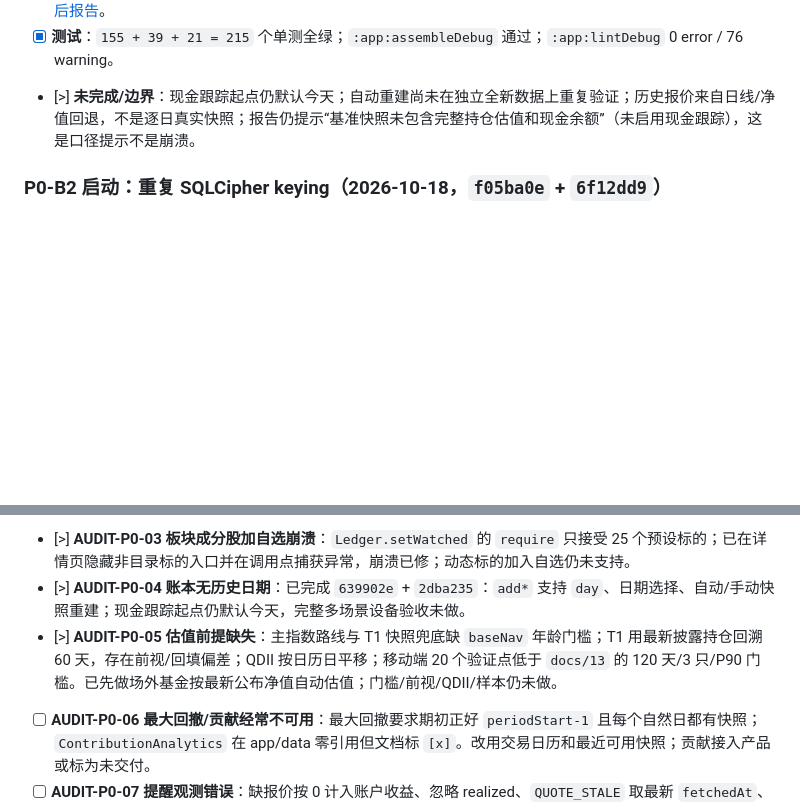
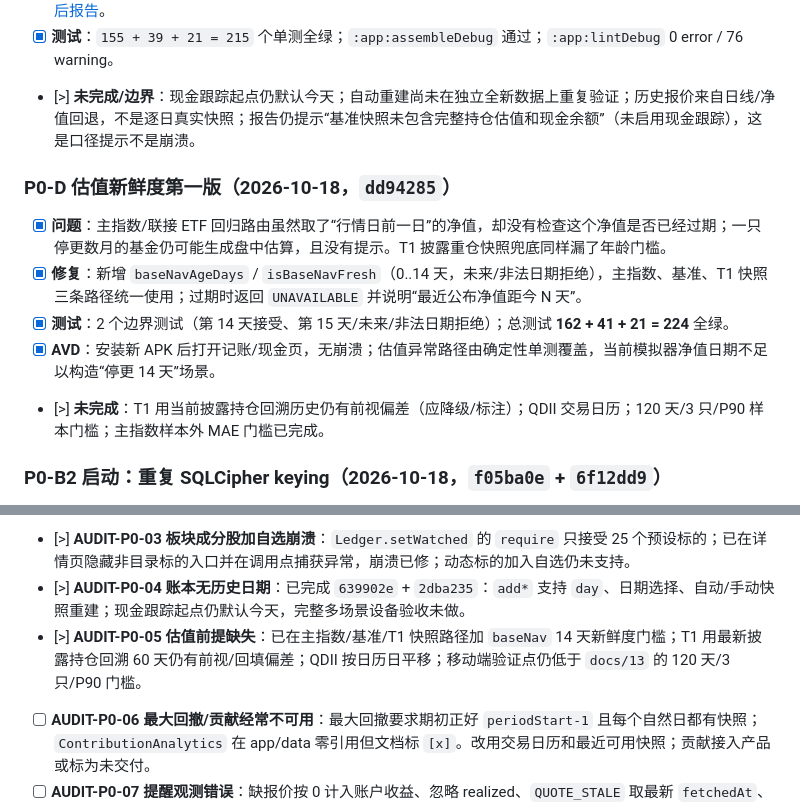
Before and after one commit to JUANWANG-BUAA/kestrel-ledger, a Markdown page: docs/14-全量优化任务清单.md, 2 parts joined by grey strips. Rendered like a GitHub page; blank space fills up the shorter version.

```diff
--- a/docs/14-全量优化任务清单.md
+++ b/docs/14-全量优化任务清单.md
@@ -541,6 +541,14 @@
 - [x] **测试**：`155 + 39 + 21 = 215` 个单测全绿；`:app:assembleDebug` 通过；`:app:lintDebug` 0 error / 76 warning。
 - [>] **未完成/边界**：现金跟踪起点仍默认今天；自动重建尚未在独立全新数据上重复验证；历史报价来自日线/净值回退，不是逐日真实快照；报告仍提示“基准快照未包含完整持仓估值和现金余额”（未启用现金跟踪），这是口径提示不是崩溃。
 
+### P0-D 估值新鲜度第一版（2026-10-18，`dd94285`）
+
+- [x] **问题**：主指数/联接 ETF 回归路由虽然取了“行情日前一日”的净值，却没有检查这个净值是否已经过期；一只停更数月的基金仍可能生成盘中估算，且没有提示。T1 披露重仓快照兜底同样漏了年龄门槛。
+- [x] **修复**：新增 `baseNavAgeDays` / `isBaseNavFresh`（0..14 天，未来/非法日期拒绝），主指数、基准、T1 快照三条路径统一使用；过期时返回 `UNAVAILABLE` 并说明“最近公布净值距今 N 天”。
+- [x] **测试**：2 个边界测试（第 14 天接受、第 15 天/未来/非法日期拒绝）；总测试 **162 + 41 + 21 = 224** 全绿。
+- [x] **AVD**：安装新 APK 后打开记账/现金页，无崩溃；估值异常路径由确定性单测覆盖，当前模拟器净值日期不足以构造“停更 14 天”场景。
+- [>] **未完成**：T1 用当前披露持仓回溯历史仍有前视偏差（应降级/标注）；QDII 交易日历；120 天/3 只/P90 样本门槛；主指数样本外 MAE 门槛已完成。
+
 ### P0-B2 启动：重复 SQLCipher keying（2026-10-18，`f05ba0e` + `6f12dd9`）
 
 - [x] **定位**：`recoverOrMigrate` 在正常启动时先 `isEncryptedDatabase` 打开一次并做 `cipher_status` 校验，紧接着 `LedgerOpenHelper` 再打开一次；AVD 日志能看到两次 `Database keying`，其中一次纯属重复。
@@ -584,7 +592,7 @@
 - [x] **AUDIT-P0-02 Android 12 及以下通知静默丢失**：`AlertNotifier.hasPermission` 无条件检查 Android 13 的 `POST_NOTIFICATIONS`；已按 SDK 分支，低版本使用 `areNotificationsEnabled`，授权文案/按钮同步修正。
 - [>] **AUDIT-P0-03 板块成分股加自选崩溃**：`Ledger.setWatched` 的 `require` 只接受 25 个预设标的；已在详情页隐藏非目录标的入口并在调用点捕获异常，崩溃已修；动态标的加入自选仍未支持。
 - [>] **AUDIT-P0-04 账本无历史日期**：已完成 `639902e` + `2dba235`：`add*` 支持 `day`、日期选择、自动/手动快照重建；现金跟踪起点仍默认今天，完整多场景设备验收未做。
-- [>] **AUDIT-P0-05 估值前提缺失**：主指数路线与 T1 快照兜底缺 `baseNav` 年龄门槛；T1 用最新披露持仓回溯 60 天，存在前视/回填偏差；QDII 按日历日平移；移动端 20 个验证点低于 `docs/13` 的 120 天/3 只/P90 门槛。已先做场外基金按最新公布净值自动估值；门槛/前视/QDII/样本仍未做。
+- [>] **AUDIT-P0-05 估值前提缺失**：已在主指数/基准/T1 快照路径加 `baseNav` 14 天新鲜度门槛；T1 用最新披露持仓回溯 60 天仍有前视/回填偏差；QDII 按日历日平移；移动端验证点仍低于 `docs/13` 的 120 天/3 只/P90 门槛。
 - [ ] **AUDIT-P0-06 最大回撤/贡献经常不可用**：最大回撤要求期初正好 `periodStart-1` 且每个自然日都有快照；`ContributionAnalytics` 在 app/data 零引用但文档标 `[x]`。改用交易日历和最近可用快照；贡献接入产品或标为未交付。
 - [ ] **AUDIT-P0-07 提醒观测错误**：缺报价按 0 计入账户收益、忽略 realized、`QUOTE_STALE` 取最新 `fetchedAt`、`FUND_ESTIMATE_ABOVE` 永远为 null、不检查观测时间。修正观测口径并接通知链路。
 - [ ] **AUDIT-P0-08 快照/行情 last-writer-wins**：`addExternalCashMovement` 不失效旧快照；`savePortfolioSnapshot` 固定 `valid=1` 且不比较 `observed_at`；`saveMarketQuotes` 不比较 `quote_time`；卖出校验在事务外。加时间戳 CAS、补失效、把校验放进事务。
```
Also changed, not shown: README.md (+1 -1 lines), docs/18-全量优化计划.md (+4 -2 lines).
